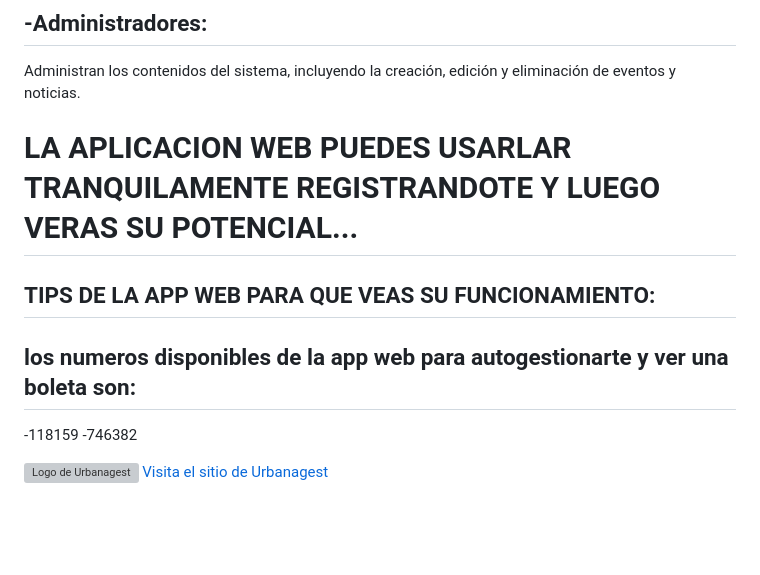
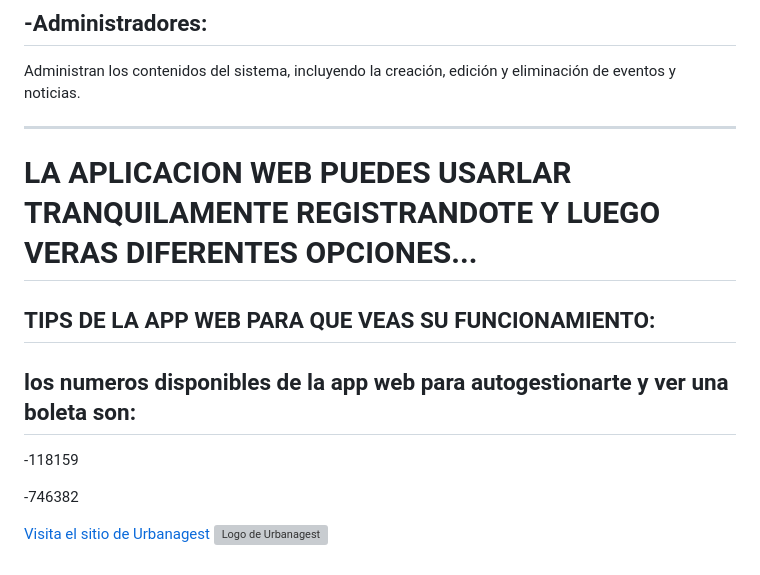
Before and after one commit to dantepiris/UrbanaGest, a Markdown page: README.md, the part around the change. Drawn GitHub-style; blank space fills up the shorter version; grey boxes are pictures that could not be loaded.

```diff
--- a/README.md
+++ b/README.md
@@ -45,14 +45,18 @@ Tienen la capacidad de gestionar los reclamos, interactuar con los ciudadanos, p
 ## -Administradores:
 Administran los contenidos del sistema, incluyendo la creación, edición y eliminación de eventos y noticias.
 
-# LA APLICACION WEB PUEDES USARLAR TRANQUILAMENTE REGISTRANDOTE Y LUEGO VERAS SU POTENCIAL...
+-------------------------------------------------------------------------------------------------------------------------------------------------------------------------------------------
+
+
+# LA APLICACION WEB PUEDES USARLAR TRANQUILAMENTE REGISTRANDOTE Y LUEGO VERAS DIFERENTES OPCIONES...
 
 ## TIPS DE LA APP WEB PARA QUE VEAS SU FUNCIONAMIENTO:
 
 ## los numeros disponibles de la app web para autogestionarte y ver una boleta son:
+
 -118159
+
 -746382
 
-
+[Visita el sitio de Urbanagest](https://urbanagest.tecnica3.com.ar/)
 ![Logo de Urbanagest](https://urbanagest.tecnica3.com.ar/img/system/UrbanaGest%20(3).png)
-[Visita el sitio de Urbanagest](https://urbanagest.tecnica3.com.ar/)
```
